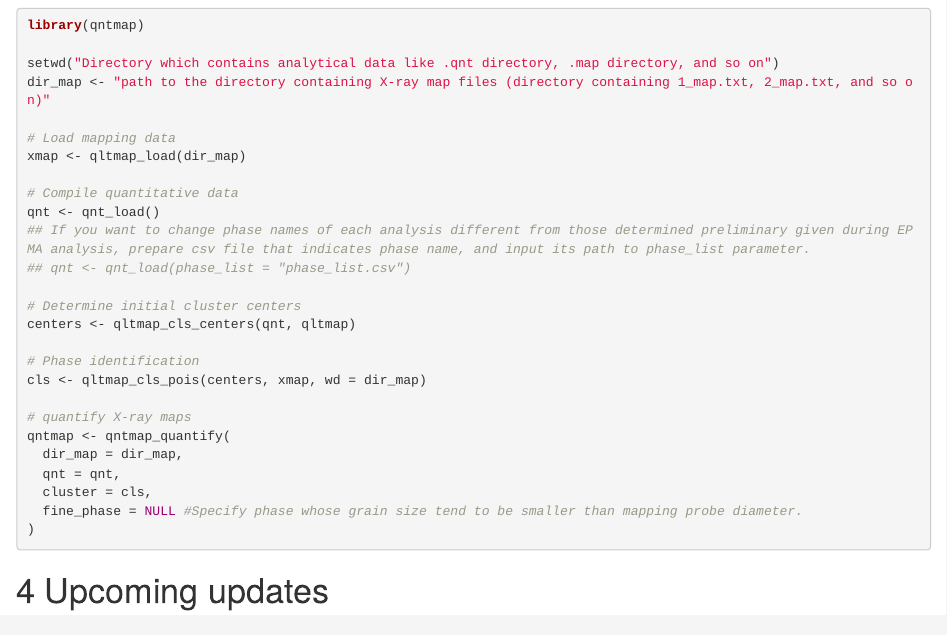
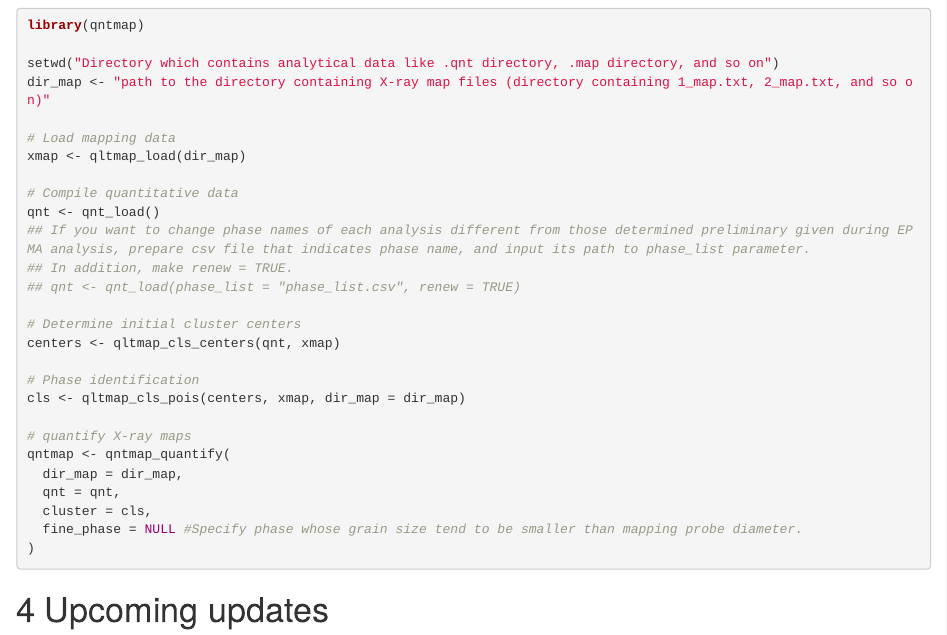
Before and after one commit to atusy/qntmap, an R Markdown document (readme.Rmd): the page in a window 1100 px wide, from 1540 px down. Rendered offline with R 4.5, knitr and Pandoc, with nearby package versions; some code elsewhere in the file could not run offline; common packages that the code uses without loading them are loaded.

Commit message:
1. added suggestion to assign renew = TRUE for qnt_load() 2. fixed wrong parameter for qltmap_cls_centers() and qltmap_cls_pois()

```diff
--- a/readme.Rmd
+++ b/readme.Rmd
@@ -98,13 +98,14 @@ xmap <- qltmap_load(dir_map)
 # Compile quantitative data
 qnt <- qnt_load()
 ## If you want to change phase names of each analysis different from those determined preliminary given during EPMA analysis, prepare csv file that indicates phase name, and input its path to phase_list parameter.
-## qnt <- qnt_load(phase_list = "phase_list.csv")
+## In addition, make renew = TRUE.
+## qnt <- qnt_load(phase_list = "phase_list.csv", renew = TRUE)
 
 # Determine initial cluster centers
-centers <- qltmap_cls_centers(qnt, qltmap)
+centers <- qltmap_cls_centers(qnt, xmap)
 
 # Phase identification
-cls <- qltmap_cls_pois(centers, xmap, wd = dir_map)
+cls <- qltmap_cls_pois(centers, xmap, dir_map = dir_map)
 
 # quantify X-ray maps
 qntmap <- qntmap_quantify(
```
